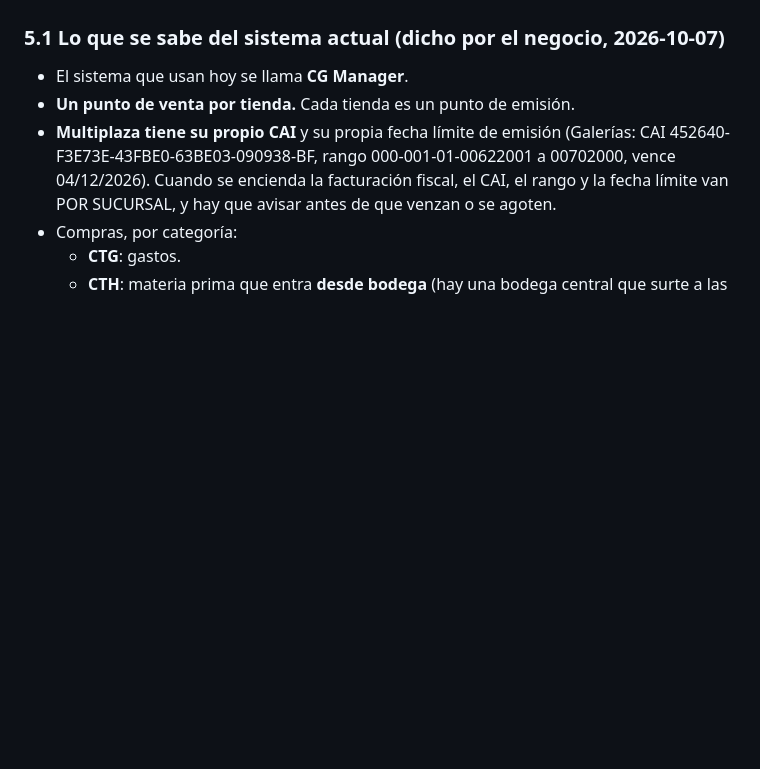
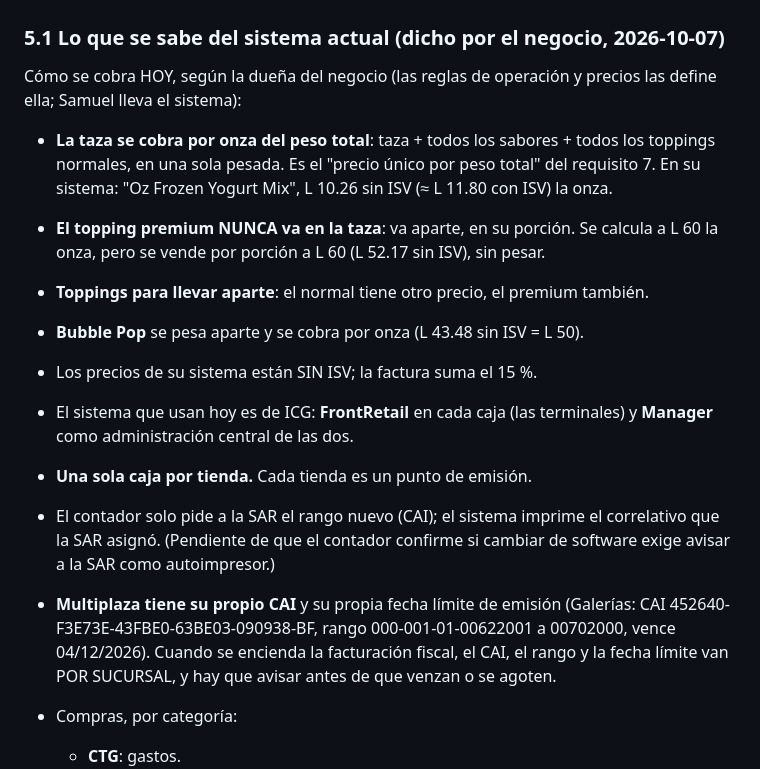
Before and after one commit to martinezsamuel9-oss/tutis-pos, a Markdown page: CLAUDE.md, the part around the change. GitHub-like rendering; blank space fills up the shorter version.

Commit message:
Contexto: cómo se cobra hoy (taza por onza del total, premium aparte por porción)
Co-Authored-By: Claude Opus 5.5 <noreply@anthropic.com>

```diff
--- a/CLAUDE.md
+++ b/CLAUDE.md
@@ -452,8 +452,27 @@ fiscales ni simular validez fiscal: el dueño aceptó explícitamente este enfoq
 
 ### 5.1 Lo que se sabe del sistema actual (dicho por el negocio, 2026-10-07)
 
-- El sistema que usan hoy se llama **CG Manager**.
-- **Un punto de venta por tienda.** Cada tienda es un punto de emisión.
+Cómo se cobra HOY, según la dueña del negocio (las reglas de operación y
+precios las define ella; Samuel lleva el sistema):
+
+- **La taza se cobra por onza del peso total**: taza + todos los sabores +
+  todos los toppings normales, en una sola pesada. Es el "precio único por
+  peso total" del requisito 7. En su sistema: "Oz Frozen Yogurt Mix",
+  L 10.26 sin ISV (≈ L 11.80 con ISV) la onza.
+- **El topping premium NUNCA va en la taza**: va aparte, en su porción. Se
+  calcula a L 60 la onza, pero se vende por porción a L 60 (L 52.17 sin ISV),
+  sin pesar.
+- **Toppings para llevar aparte**: el normal tiene otro precio, el premium
+  también.
+- **Bubble Pop** se pesa aparte y se cobra por onza (L 43.48 sin ISV = L 50).
+- Los precios de su sistema están SIN ISV; la factura suma el 15 %.
+
+- El sistema que usan hoy es de ICG: **FrontRetail** en cada caja (las
+  terminales) y **Manager** como administración central de las dos.
+- **Una sola caja por tienda.** Cada tienda es un punto de emisión.
+- El contador solo pide a la SAR el rango nuevo (CAI); el sistema imprime
+  el correlativo que la SAR asignó. (Pendiente de que el contador confirme
+  si cambiar de software exige avisar a la SAR como autoimpresor.)
 - **Multiplaza tiene su propio CAI** y su propia fecha límite de emisión
   (Galerías: CAI 452640-F3E73E-43FBE0-63BE03-090938-BF, rango
   000-001-01-00622001 a 00702000, vence 04/12/2026). Cuando se encienda la
```
